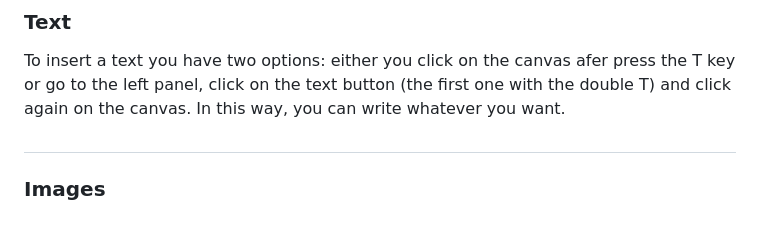
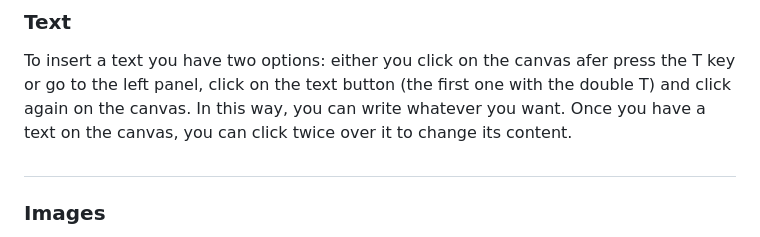
Before and after one commit to ZaneDevv/Image-Editor, a Markdown page: README.md, the part around the change. Rendered like a GitHub page.

```diff
--- a/README.md
+++ b/README.md
@@ -35,6 +35,7 @@ When you need to create a new project, you have two clar options: either you cre
 ### Text
 
 To insert a text you have two options: either you click on the canvas afer press the T key or go to the left panel, click on the text button (the first one with the double T) and click again on the canvas. In this way, you can write whatever you want.
+Once you have a text on the canvas, you can click twice over it to change its content.
 
 #
 
```
